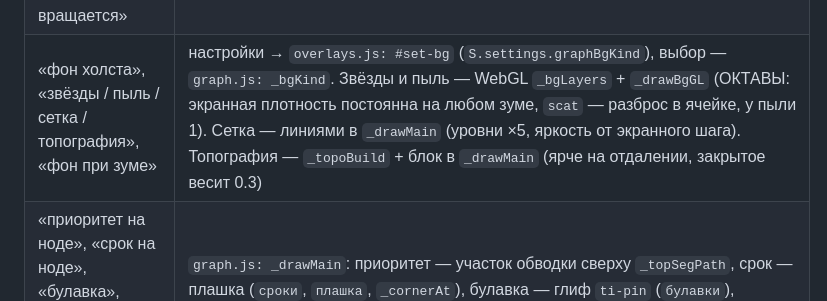
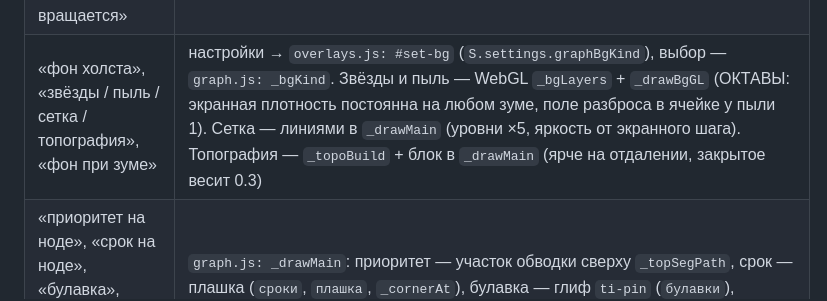
Before and after one commit to Krolik5555/myslik, a Markdown page: docs/КАРТА.md, the part around the change. Rendered like a GitHub page.

Commit message:
Карта: запись о фонах без ложной тревоги проверки
Co-Authored-By: Claude Opus 5.5 <noreply@anthropic.com>

```diff
--- a/docs/КАРТА.md
+++ b/docs/КАРТА.md
@@ -22,7 +22,7 @@
 | «не вижу, что горит / где срочное» | считает `core.js: urgency`/`urgencyLevel`/`отобратьГорящие` (веса и калибровка — `docs/СРОЧНОСТЬ.md`; `urgency` возвращает 0 для `paused` безусловно), отбор в `graph.js: build` (`_горящие`), режим — кнопка с пламенем в тулбаре графа или `Ctrl+G` (`toggleHeat`), перелёт `Ctrl+Shift+G` — `heatNext`; тёплый свет горящих — `_drawGlow` (`жарГлоу`), плашка «№1» на левом верхнем «углу» формы — общий помощник `плашка` в `_drawMain` и `_cornerAt`, видна **при любом отдалении**, но **только в режиме**; панель со списком и причинами — `graph.js: _heatPanel` (`#heat-panel`), причины — `core.js: urgencyReasons`; стрелки с номером на краю кадра — конец `_drawMain` |
 | «поток работы», «течение по связям», «толстые связи», «пунктир к ждёт», «тусклые связи паузы», «связь двойная / с чёрной обводкой» | `graph.js`: счёт ветки — `_flowStats` (в `build`, поля `n._поток`, `n._спит` — решает БЛИЖАЙШИЙ явный статус снизу вверх, и разбор связей `l._пот` = спит/ждёт/русло), рисование — проход «ПОТОК РАБОТЫ ПО СВЯЗЯМ» в `_drawMain`; обычные проходы связей такие связи ПРОПУСКАЮТ (`мимоПотока`), поэтому каждая — одна линия, без стирания. Цвет русла и зёрен — от концов связи (градиент), красное только у просрочки. Вырез свечения под связями — `_drawGlow`, по ширине самой линии ×0.8 (общие 2.5 px давали чёрную кайму у тонких). Покой кадров — `_течёт`/`_вращ`/`_потокКадр` в `_tick`; выключатели — меню «…» (`#g-flow`, `#g-flow-anim`, `S.settings.graphFlow` и `S.settings.graphFlowAnim`) |
 | «статус на ноде», «нода в работе / ждёт / проверка выглядит не так», «нода вращается» | `graph.js: _drawMain`, блок «МАТЕРИАЛ СТАТУСА» в цикле узлов: каркас / заряд (ядро) / в работе — тон 40% и ПОВОРОТ формы (`уг`, раз в 12 с, `_shapePath` с углом) / иней / диагональ проверки / пепел паузы; контур у «ждёт» и «проверки» — цвет ноды. Фактуры — проход «ФАКТУРЫ МАТЕРИАЛА» после групп |
-| «фон холста», «звёзды / пыль / сетка / топография», «фон при зуме» | настройки → `overlays.js: #set-bg` (`S.settings.graphBgKind`), выбор — `graph.js: _bgKind`. Звёзды и пыль — WebGL `_bgLayers` + `_drawBgGL` (ОКТАВЫ: экранная плотность постоянна на любом зуме, `scat` — разброс в ячейке, у пыли 1). Сетка — линиями в `_drawMain` (уровни ×5, яркость от экранного шага). Топография — `_topoBuild` + блок в `_drawMain` (ярче на отдалении, закрытое весит 0.3) |
+| «фон холста», «звёзды / пыль / сетка / топография», «фон при зуме» | настройки → `overlays.js: #set-bg` (`S.settings.graphBgKind`), выбор — `graph.js: _bgKind`. Звёзды и пыль — WebGL `_bgLayers` + `_drawBgGL` (ОКТАВЫ: экранная плотность постоянна на любом зуме, поле разброса в ячейке у пыли 1). Сетка — линиями в `_drawMain` (уровни ×5, яркость от экранного шага). Топография — `_topoBuild` + блок в `_drawMain` (ярче на отдалении, закрытое весит 0.3) |
 | «приоритет на ноде», «срок на ноде», «булавка», «прогресс подзадач», «украшения нод» | `graph.js: _drawMain`: приоритет — участок обводки сверху `_topSegPath`, срок — плашка (`сроки`, `плашка`, `_cornerAt`), булавка — глиф `ti-pin` (`булавки`), прогресс — заливка формы снизу (`прогресс`, счёт детей `подзВсего`/`подзГотово` по `ref.parent`); правило стиля A: ничего «поверх» ноды — только по её форме |
 | «граф тормозит / дёргается / жрёт видеокарту» | `graph.js`: `_tick` (условие ПОКОЯ), `_schedule`/`_wake`, `_drawMain`; замер — счётчик Ctrl+Shift+F. Рывками движение делает и потолок кадров (`settings.graphFpsCap`): на 30 разрыв между кадрами до 42 мс |
 | «окно неактивно: зум/наведение не видно, пока не кликну» | `graph.js`: `_wake` (ветка `_paused`) и `pause`/`resume`; ставит на паузу `main.js` по `blur` |
```
